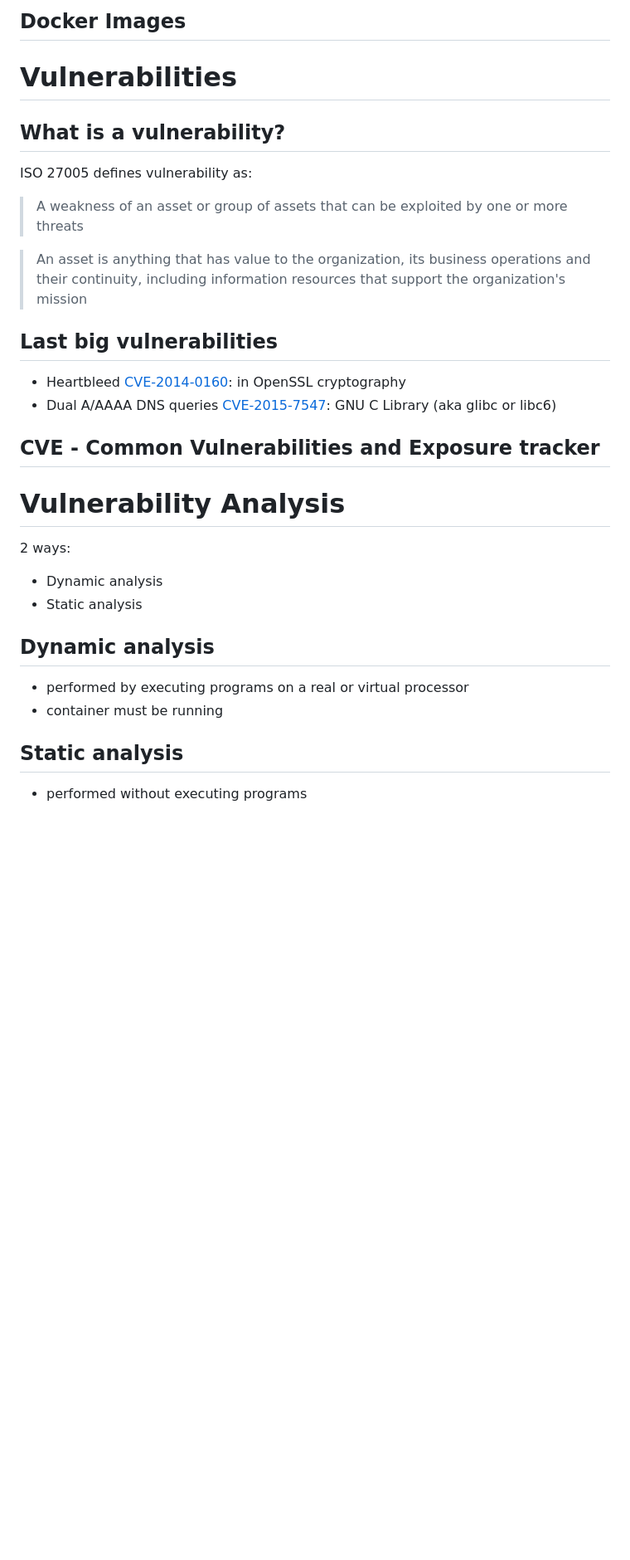
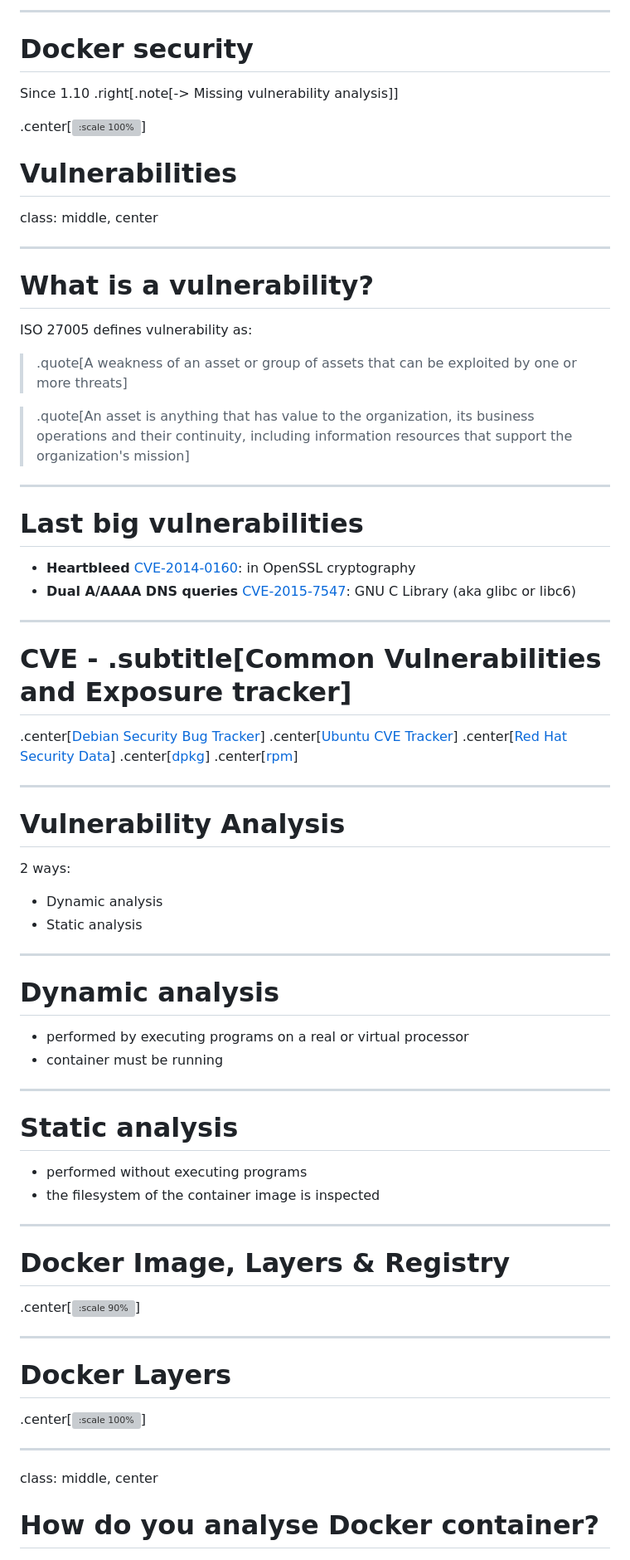
Before and after one commit to jgsqware/hyperclair-demo, a Markdown page: presentation/hyperclair.md, the part around the change printed below. Shown: that part at 83% size. Drawn GitHub-style; blank space fills up the shorter version; grey boxes are pictures that could not be loaded.

```diff
--- a/presentation/hyperclair.md
+++ b/presentation/hyperclair.md
@@ -41,28 +60,45 @@ Since 1.10
 
-## Docker Images
+---
+
+# Docker security
+Since 1.10 .right[.note[-> Missing vulnerability analysis]]
+
+.center[![:scale 100%](/images/docker-security.jpg)]
+
 
 # Vulnerabilities
+class: middle, center
 
-## What is a vulnerability?
+---
+
+
+# What is a vulnerability?
 
 ISO 27005 defines vulnerability as:
 
-> A weakness of an asset or group of assets that can be exploited by one or more threats
+> .quote[A weakness of an asset or group of assets that can be exploited by one or more threats]
 
-> An asset is anything that has value to the organization, its business operations and their continuity, including information resources that support the organization's mission
+> .quote[An asset is anything that has value to the organization, its business operations and their continuity, including information resources that support the organization's mission]
 
-## Last big vulnerabilities
+---
 
-- Heartbleed [CVE-2014-0160](https://access.redhat.com/security/cve/cve-2014-0160): in OpenSSL cryptography
-- Dual A/AAAA DNS queries [CVE-2015-7547](https://access.redhat.com/security/cve/cve-2015-7547): GNU C Library (aka glibc or libc6)
 
-## CVE - Common Vulnerabilities and Exposure tracker
+# Last big vulnerabilities
 
-[Debian Security Bug Tracker]: https://security-tracker.debian.org/tracker
-[Ubuntu CVE Tracker]: https://launchpad.net/ubuntu-cve-tracker
-[Red Hat Security Data]: https://www.redhat.com/security/data/metrics
-[dpkg]: https://en.wikipedia.org/wiki/dpkg
-[rpm]: http://www.rpm.org
+- **Heartbleed** [CVE-2014-0160](https://access.redhat.com/security/cve/cve-2014-0160): in OpenSSL cryptography
+- **Dual A/AAAA DNS queries** [CVE-2015-7547](https://access.redhat.com/security/cve/cve-2015-7547): GNU C Library (aka glibc or libc6)
+
+---
+# CVE - .subtitle[Common Vulnerabilities and Exposure tracker]
+
+.center[[Debian Security Bug Tracker](https://security-tracker.debian.org/tracker)]
+.center[[Ubuntu CVE Tracker](https://launchpad.net/ubuntu-cve-tracker)]
+.center[[Red Hat Security Data](https://www.redhat.com/security/data/metrics)]
+.center[[dpkg](https://en.wikipedia.org/wiki/dpkg)]
+.center[[rpm](http://www.rpm.org)]
+
+---
+
 
 # Vulnerability Analysis
 
@@ -71,13 +107,35 @@ ISO 27005 defines vulnerability as:
 - Dynamic analysis
 - Static analysis
 
-## Dynamic analysis
+---
+
+
+# Dynamic analysis
 
 - performed by executing programs on a real or virtual processor
 - container must be running
 
-## Static analysis
+---
+
+
+# Static analysis
 
 - performed without executing programs
+- the filesystem of the container image is inspected
 
+---
 
+# Docker Image, Layers & Registry
+
+.center[![:scale 90%](/images/docker-layered-filesystem-1.jpg)]
+
+---
+
+# Docker Layers
+
+.center[![:scale 100%](/images/docker-layered-filesystem.png)]
+
+---
+class: middle, center
+# How do you analyse Docker container?
+
```
Also changed, not shown: other parts of presentation/hyperclair.md (+109 -39 lines), presentation/README.md (added, +5 -0 lines), presentation/images/docker-layered-filesystem-1.jpg (added), presentation/images/docker-layered-filesystem.png (added), presentation/images/docker-security-cheat-sheet.png (added), presentation/images/docker-security.jpg (added), presentation/images/profile.jpg (added), presentation/images/quay.png (added), 2 other files.
